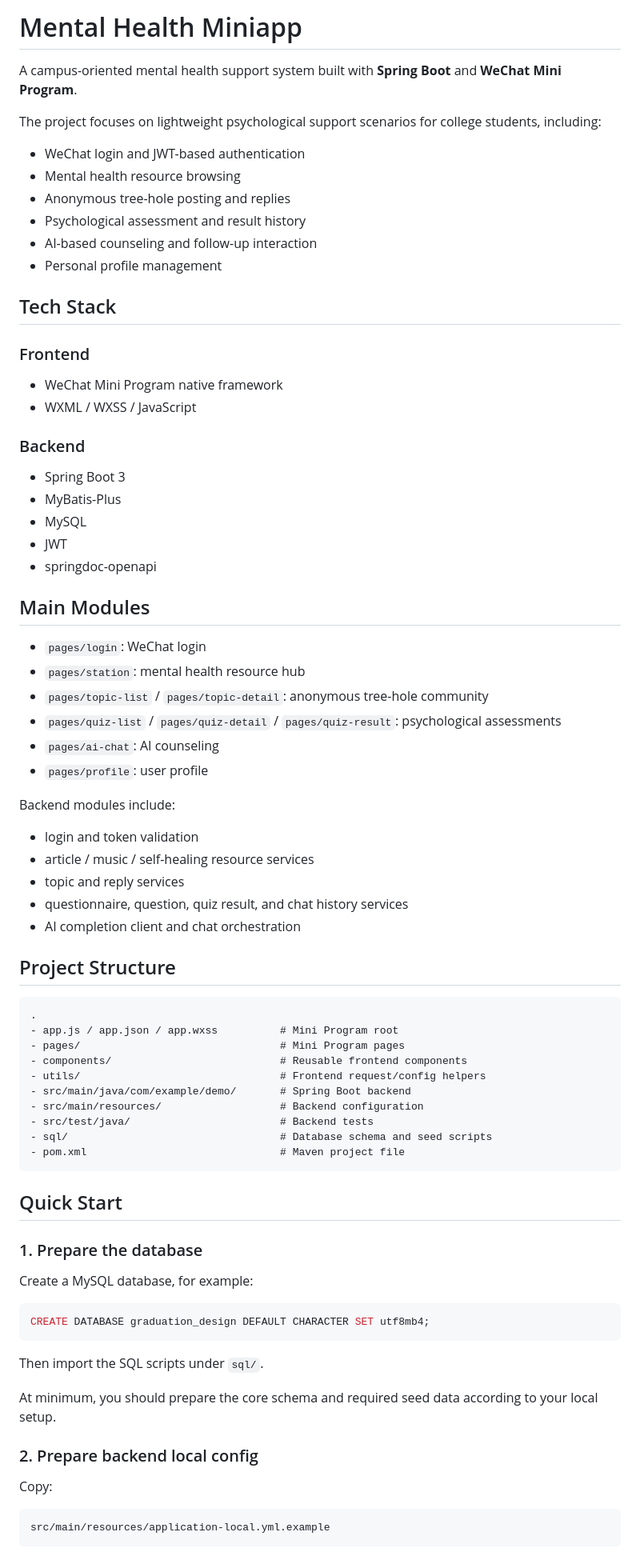
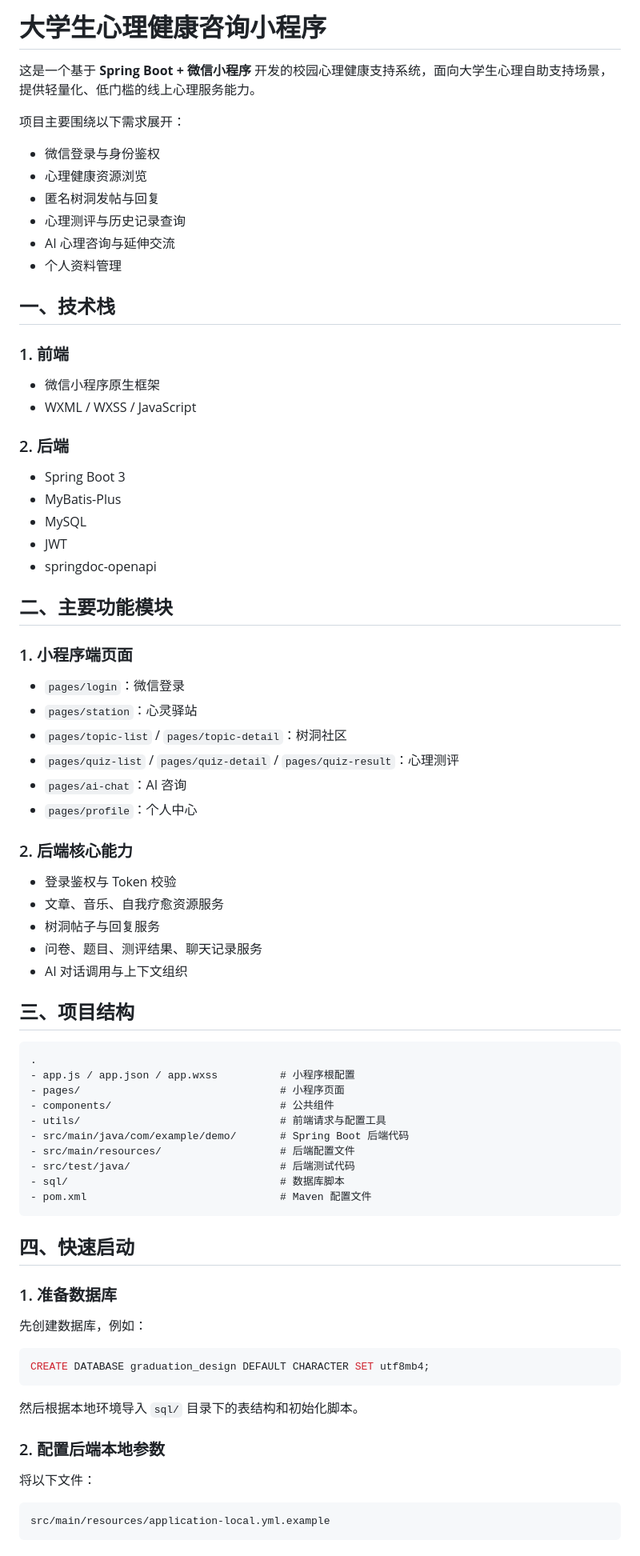
Before and after one commit to yzyang2003/mental-health-miniapp, a Markdown page: README.md, the part around one of its changes. Shown at 80% size. Drawn GitHub-style.

Commit message:
docs: convert README to Chinese

````diff
--- a/README.md
+++ b/README.md
@@ -1,24 +1,24 @@
-# Mental Health Miniapp
+# 大学生心理健康咨询小程序
 
-A campus-oriented mental health support system built with **Spring Boot** and **WeChat Mini Program**.
+这是一个基于 **Spring Boot + 微信小程序** 开发的校园心理健康支持系统，面向大学生心理自助支持场景，提供轻量化、低门槛的线上心理服务能力。
 
-The project focuses on lightweight psychological support scenarios for college students, including:
+项目主要围绕以下需求展开：
 
-- WeChat login and JWT-based authentication
-- Mental health resource browsing
-- Anonymous tree-hole posting and replies
-- Psychological assessment and result history
-- AI-based counseling and follow-up interaction
-- Personal profile management
+- 微信登录与身份鉴权
+- 心理健康资源浏览
+- 匿名树洞发帖与回复
+- 心理测评与历史记录查询
+- AI 心理咨询与延伸交流
+- 个人资料管理
 
-## Tech Stack
+## 一、技术栈
 
-### Frontend
+### 1. 前端
 
-- WeChat Mini Program native framework
+- 微信小程序原生框架
 - WXML / WXSS / JavaScript
 
-### Backend
+### 2. 后端
 
 - Spring Boot 3
 - MyBatis-Plus
@@ -26,55 +26,55 @@ The project focuses on lightweight psychological support scenarios for college s
 - JWT
 - springdoc-openapi
 
-## Main Modules
+## 二、主要功能模块
 
-- `pages/login`: WeChat login
-- `pages/station`: mental health resource hub
-- `pages/topic-list` / `pages/topic-detail`: anonymous tree-hole community
-- `pages/quiz-list` / `pages/quiz-detail` / `pages/quiz-result`: psychological assessments
-- `pages/ai-chat`: AI counseling
-- `pages/profile`: user profile
+### 1. 小程序端页面
 
-Backend modules include:
+- `pages/login`：微信登录
+- `pages/station`：心灵驿站
+- `pages/topic-list` / `pages/topic-detail`：树洞社区
+- `pages/quiz-list` / `pages/quiz-detail` / `pages/quiz-result`：心理测评
+- `pages/ai-chat`：AI 咨询
+- `pages/profile`：个人中心
 
-- login and token validation
-- article / music / self-healing resource services
-- topic and reply services
-- questionnaire, question, quiz result, and chat history services
-- AI completion client and chat orchestration
+### 2. 后端核心能力
 
-## Project Structure
+- 登录鉴权与 Token 校验
+- 文章、音乐、自我疗愈资源服务
+- 树洞帖子与回复服务
+- 问卷、题目、测评结果、聊天记录服务
+- AI 对话调用与上下文组织
+
+## 三、项目结构
 
 ```text
 .
-- app.js / app.json / app.wxss          # Mini Program root
-- pages/                                # Mini Program pages
-- components/                           # Reusable frontend components
-- utils/                                # Frontend request/config helpers
-- src/main/java/com/example/demo/       # Spring Boot backend
-- src/main/resources/                   # Backend configuration
-- src/test/java/                        # Backend tests
-- sql/                                  # Database schema and seed scripts
-- pom.xml                               # Maven project file
+- app.js / app.json / app.wxss          # 小程序根配置
+- pages/                                # 小程序页面
+- components/                           # 公共组件
+- utils/                                # 前端请求与配置工具
+- src/main/java/com/example/demo/       # Spring Boot 后端代码
+- src/main/resources/                   # 后端配置文件
+- src/test/java/                        # 后端测试代码
+- sql/                                  # 数据库脚本
+- pom.xml                               # Maven 配置文件
 ```
 
-## Quick Start
+## 四、快速启动
 
-### 1. Prepare the database
+### 1. 准备数据库
 
-Create a MySQL database, for example:
+先创建数据库，例如：
 
 ```sql
 CREATE DATABASE graduation_design DEFAULT CHARACTER SET utf8mb4;
 ```
 
-Then import the SQL scripts under `sql/`.
+然后根据本地环境导入 `sql/` 目录下的表结构和初始化脚本。
 
-At minimum, you should prepare the core schema and required seed data according to your local setup.
+### 2. 配置后端本地参数
 
-### 2. Prepare backend local config
-
-Copy:
+将以下文件：
 
 ```text
 src/main/resources/application-local.yml.example
````
Also changed, not shown: other parts of README.md (+55 -45 lines).
